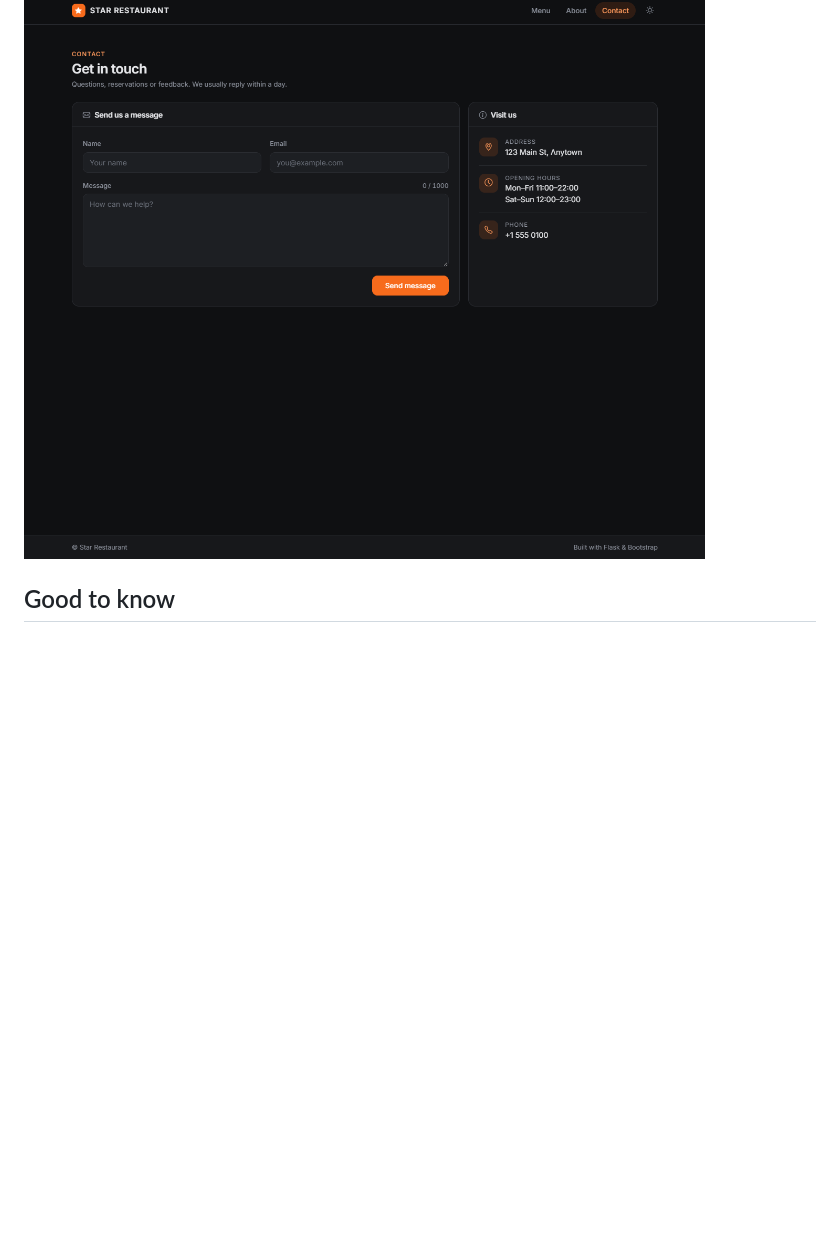
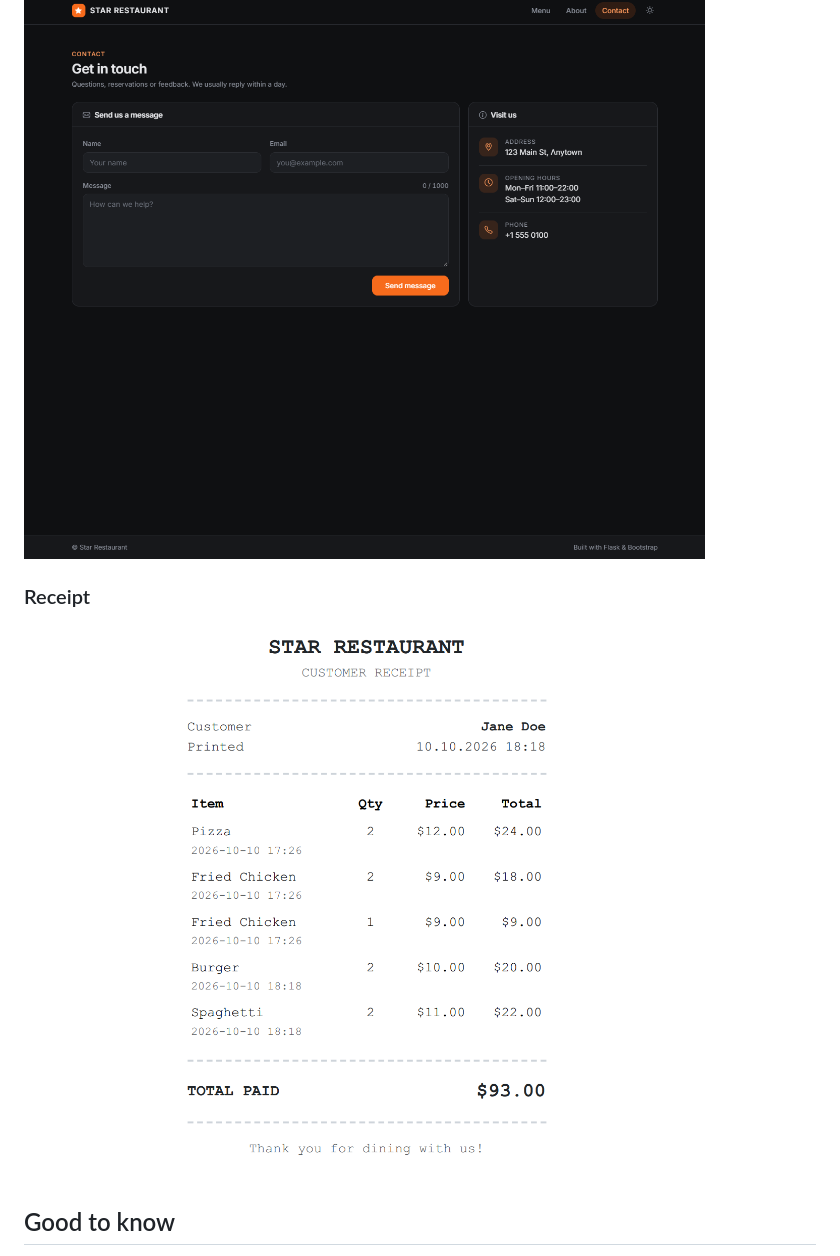
Before and after one commit to devrimsavas/flask-star-restaurant, a Markdown page: README.md, the part around the change printed below. GitHub-like rendering; pictures changed too: screenshots/receipt.png (added); blank space fills up the shorter version.

Commit message:
added receipt ss

```diff
--- a/README.md
+++ b/README.md
@@ -92,4 +94,8 @@ The `star-data` volume keeps orders and contact messages when the container is r
 ![Contact page with message form](screenshots/contactus.png)
+
+### Receipt
+
+![Receipt Print](screenshots/receipt.png)
 
 ## Good to know
 
```
Also changed, not shown: other parts of README.md (+3 -1 lines).
